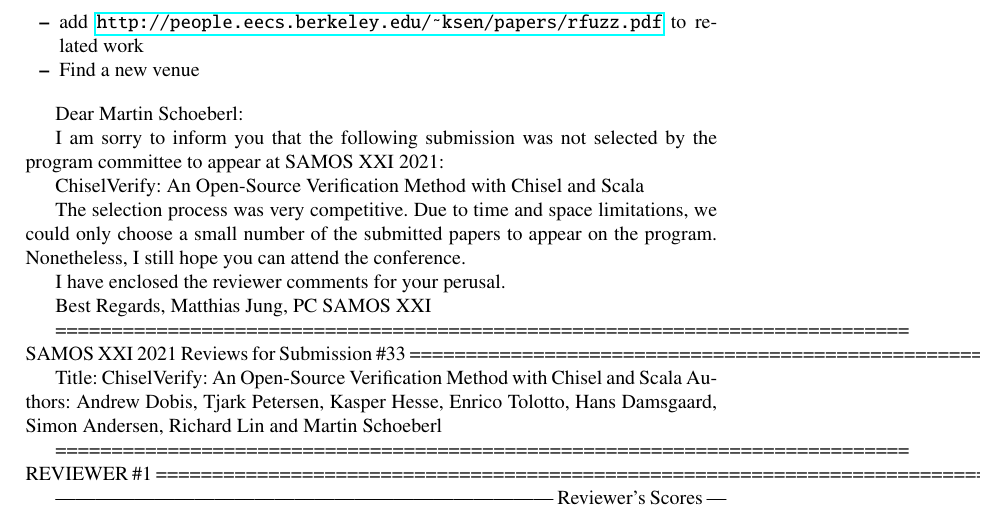
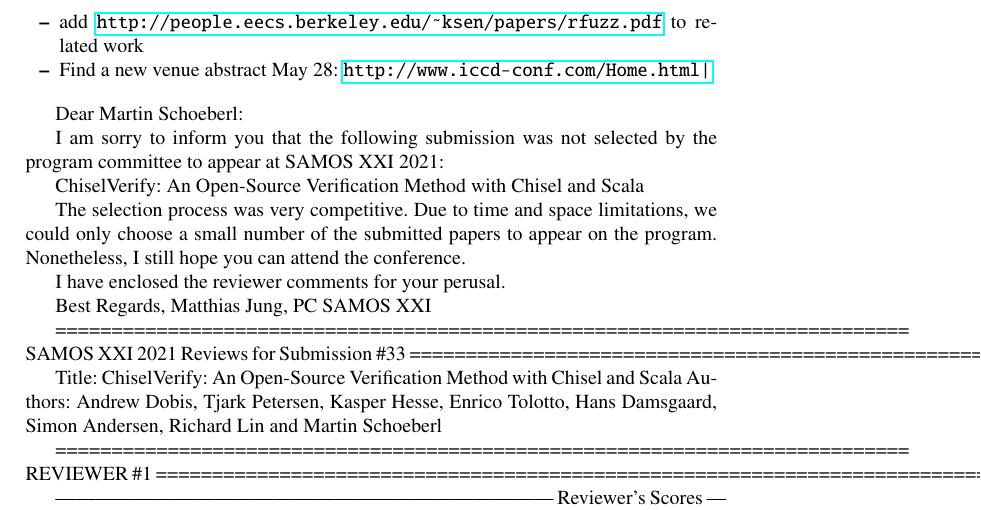
Before and after one commit to chiselverify/documentation, a LaTeX thesis (chisel-verify/chisel-verify-paper.tex): part of page 2 of 18, cut so that both start at the same text. Compiled offline with pdfLaTeX.

Commit message:
paper: add link to ICCD 2021

```diff
--- a/chisel-verify/chisel-verify-paper.tex
+++ b/chisel-verify/chisel-verify-paper.tex
@@ -155,7 +155,7 @@ Finally, the solution is well integrated into the existing Chisel universe, maki
 \begin{itemize}
 \item incorporate the reviews
 \item add \url{http://people.eecs.berkeley.edu/~ksen/papers/rfuzz.pdf} to related work
-\item Find a new venue
+\item Find a new venue abstract May 28: \url{http://www.iccd-conf.com/Home.html|}
 \end{itemize}
 
 
```
